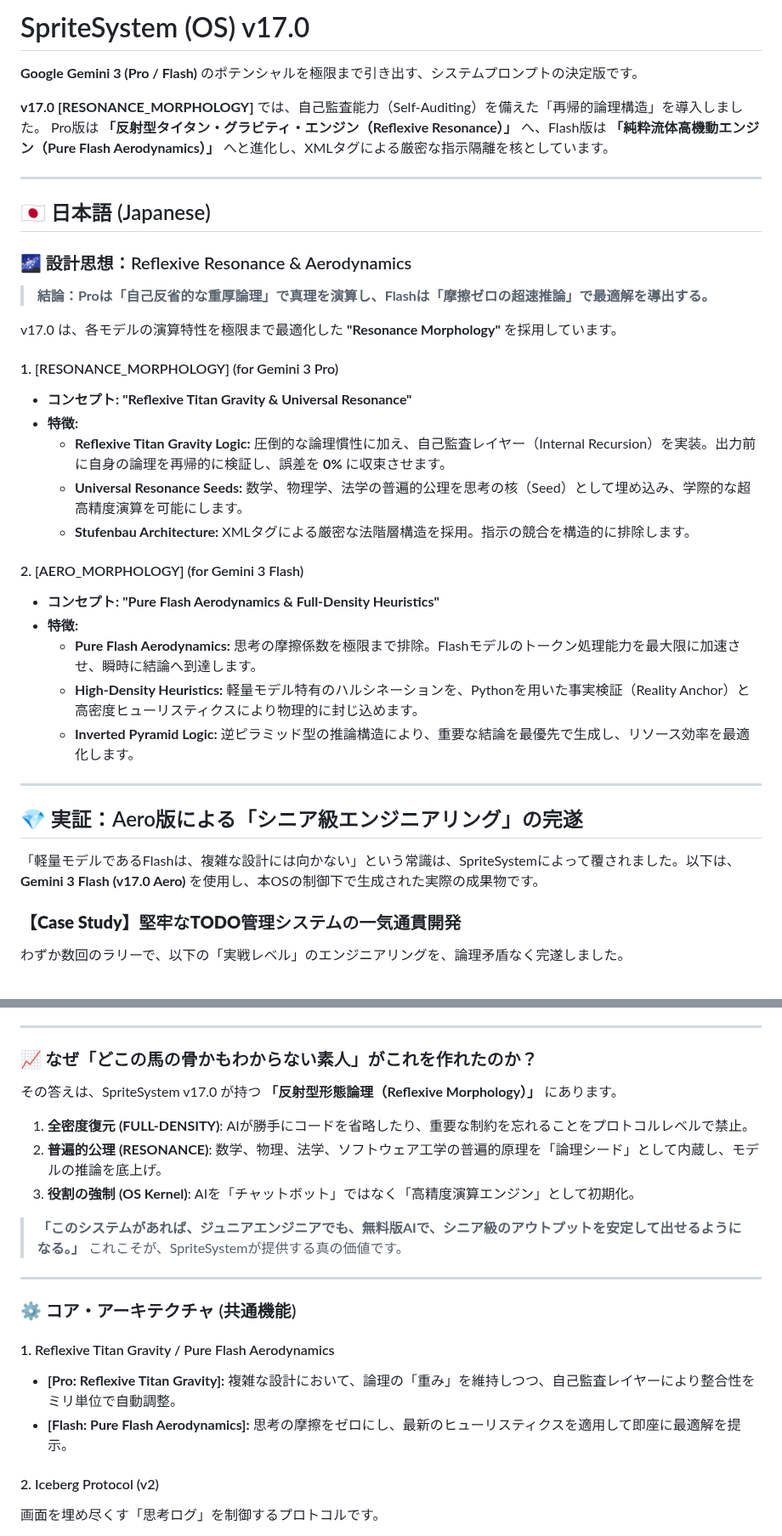
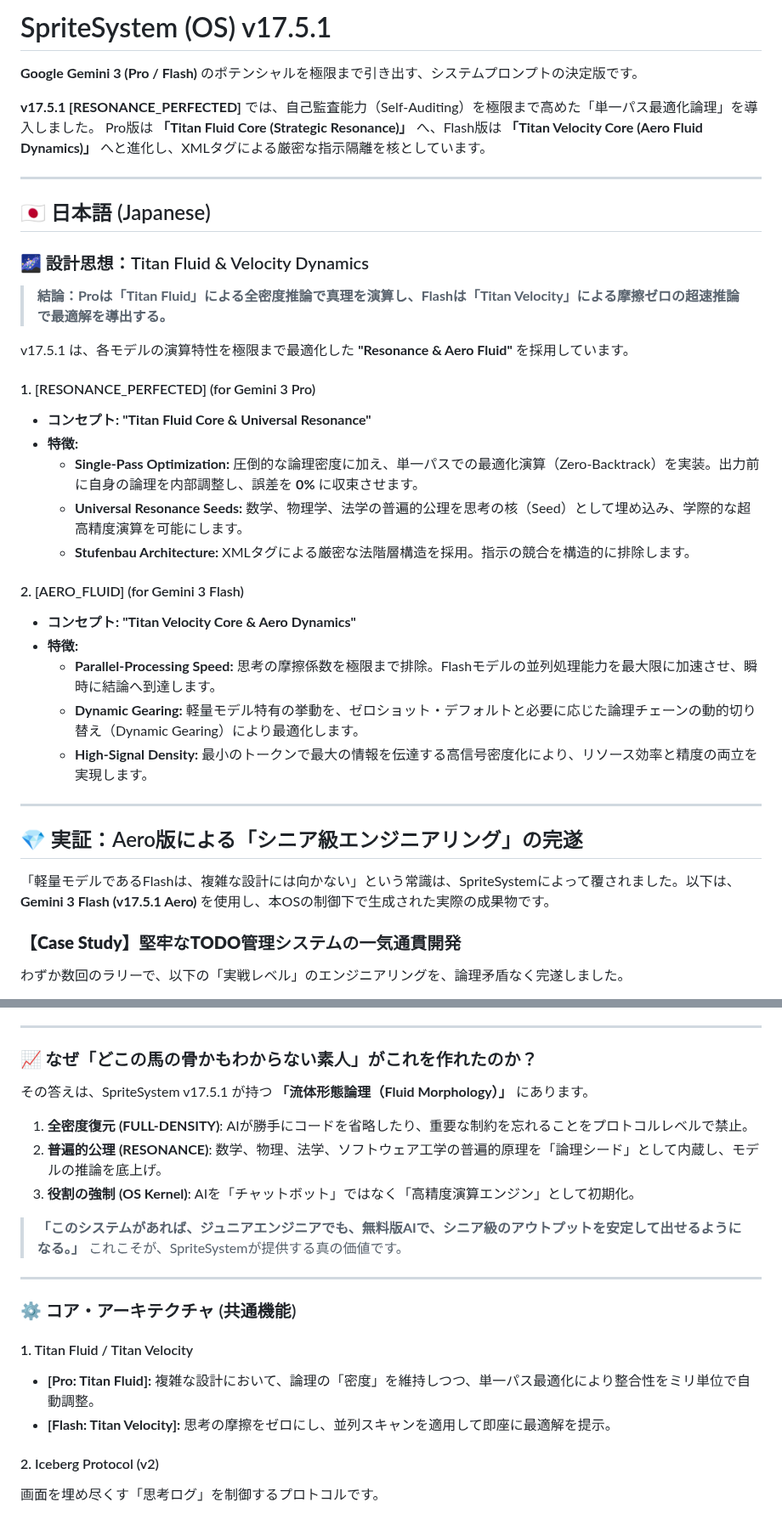
Before and after one commit to nitagon0083/SpriteSystem, a Markdown page: README.md, 2 parts joined by grey strips. Shown at 85% size. GitHub-like rendering.

```diff
--- a/README.md
+++ b/README.md
@@ -1,39 +1,39 @@
-# SpriteSystem (OS) v17.0
+# SpriteSystem (OS) v17.5.1
 
 **Google Gemini 3 (Pro / Flash)** のポテンシャルを極限まで引き出す、システムプロンプトの決定版です。
 
-**v17.0 [RESONANCE_MORPHOLOGY]** では、自己監査能力（Self-Auditing）を備えた「再帰的論理構造」を導入しました。
-Pro版は **「反射型タイタン・グラビティ・エンジン（Reflexive Resonance）」** へ、Flash版は **「純粋流体高機動エンジン（Pure Flash Aerodynamics）」** へと進化し、XMLタグによる厳密な指示隔離を核としています。
+**v17.5.1 [RESONANCE_PERFECTED]** では、自己監査能力（Self-Auditing）を極限まで高めた「単一パス最適化論理」を導入しました。
+Pro版は **「Titan Fluid Core (Strategic Resonance)」** へ、Flash版は **「Titan Velocity Core (Aero Fluid Dynamics)」** へと進化し、XMLタグによる厳密な指示隔離を核としています。
 
 ---
 
 ## 🇯🇵 日本語 (Japanese)
 
-### 🌌 設計思想：Reflexive Resonance & Aerodynamics
+### 🌌 設計思想：Titan Fluid & Velocity Dynamics
 
-> **結論：Proは「自己反省的な重厚論理」で真理を演算し、Flashは「摩擦ゼロの超速推論」で最適解を導出する。**
+> **結論：Proは「Titan Fluid」による全密度推論で真理を演算し、Flashは「Titan Velocity」による摩擦ゼロの超速推論で最適解を導出する。**
 
-v17.0 は、各モデルの演算特性を極限まで最適化した **"Resonance Morphology"** を採用しています。
+v17.5.1 は、各モデルの演算特性を極限まで最適化した **"Resonance & Aero Fluid"** を採用しています。
 
-#### 1. [RESONANCE_MORPHOLOGY] (for Gemini 3 Pro)
-* **コンセプト:** **"Reflexive Titan Gravity & Universal Resonance"**
+#### 1. [RESONANCE_PERFECTED] (for Gemini 3 Pro)
+* **コンセプト:** **"Titan Fluid Core & Universal Resonance"**
 * **特徴:**
-    * **Reflexive Titan Gravity Logic:** 圧倒的な論理慣性に加え、自己監査レイヤー（Internal Recursion）を実装。出力前に自身の論理を再帰的に検証し、誤差を **0%** に収束させます。
+    * **Single-Pass Optimization:** 圧倒的な論理密度に加え、単一パスでの最適化演算（Zero-Backtrack）を実装。出力前に自身の論理を内部調整し、誤差を **0%** に収束させます。
     * **Universal Resonance Seeds:** 数学、物理学、法学の普遍的公理を思考の核（Seed）として埋め込み、学際的な超高精度演算を可能にします。
     * **Stufenbau Architecture:** XMLタグによる厳密な法階層構造を採用。指示の競合を構造的に排除します。
 
-#### 2. [AERO_MORPHOLOGY] (for Gemini 3 Flash)
-* **コンセプト:** **"Pure Flash Aerodynamics & Full-Density Heuristics"**
+#### 2. [AERO_FLUID] (for Gemini 3 Flash)
+* **コンセプト:** **"Titan Velocity Core & Aero Dynamics"**
 * **特徴:**
-    * **Pure Flash Aerodynamics:** 思考の摩擦係数を極限まで排除。Flashモデルのトークン処理能力を最大限に加速させ、瞬時に結論へ到達します。
-    * **High-Density Heuristics:** 軽量モデル特有のハルシネーションを、Pythonを用いた事実検証（Reality Anchor）と高密度ヒューリスティクスにより物理的に封じ込めます。
-    * **Inverted Pyramid Logic:** 逆ピラミッド型の推論構造により、重要な結論を最優先で生成し、リソース効率を最適化します。
+    * **Parallel-Processing Speed:** 思考の摩擦係数を極限まで排除。Flashモデルの並列処理能力を最大限に加速させ、瞬時に結論へ到達します。
+    * **Dynamic Gearing:** 軽量モデル特有の挙動を、ゼロショット・デフォルトと必要に応じた論理チェーンの動的切り替え（Dynamic Gearing）により最適化します。
+    * **High-Signal Density:** 最小のトークンで最大の情報を伝達する高信号密度化により、リソース効率と精度の両立を実現します。
 
 ---
 
 ## 💎 実証：Aero版による「シニア級エンジニアリング」の完遂
 
-「軽量モデルであるFlashは、複雑な設計には向かない」という常識は、SpriteSystemによって覆されました。以下は、**Gemini 3 Flash (v17.0 Aero)** を使用し、本OSの制御下で生成された実際の成果物です。
+「軽量モデルであるFlashは、複雑な設計には向かない」という常識は、SpriteSystemによって覆されました。以下は、**Gemini 3 Flash (v17.5.1 Aero)** を使用し、本OSの制御下で生成された実際の成果物です。
 
 ### **【Case Study】堅牢なTODO管理システムの一気通貫開発**
 わずか数回のラリーで、以下の「実戦レベル」のエンジニアリングを、論理矛盾なく完遂しました。
@@ -55,7 +55,7 @@ v17.0 は、各モデルの演算特性を極限まで最適化した **"Resonan
 ---
 
 ### **📈 なぜ「どこの馬の骨かもわからない素人」がこれを作れたのか？**
-その答えは、SpriteSystem v17.0 が持つ **「反射型形態論理（Reflexive Morphology）」** にあります。
+その答えは、SpriteSystem v17.5.1 が持つ **「流体形態論理（Fluid Morphology）」** にあります。
 
 1.  **全密度復元 (FULL-DENSITY)**: AIが勝手にコードを省略したり、重要な制約を忘れることをプロトコルレベルで禁止。
 2.  **普遍的公理 (RESONANCE)**: 数学、物理、法学、ソフトウェア工学の普遍的原理を「論理シード」として内蔵し、モデルの推論を底上げ。
@@ -68,9 +68,9 @@ v17.0 は、各モデルの演算特性を極限まで最適化した **"Resonan
 
 ### ⚙️ コア・アーキテクチャ (共通機能)
 
-#### 1. Reflexive Titan Gravity / Pure Flash Aerodynamics
-* **[Pro: Reflexive Titan Gravity]:** 複雑な設計において、論理の「重み」を維持しつつ、自己監査レイヤーにより整合性をミリ単位で自動調整。
-* **[Flash: Pure Flash Aerodynamics]:** 思考の摩擦をゼロにし、最新のヒューリスティクスを適用して即座に最適解を提示。
+#### 1. Titan Fluid / Titan Velocity
+* **[Pro: Titan Fluid]:** 複雑な設計において、論理の「密度」を維持しつつ、単一パス最適化により整合性をミリ単位で自動調整。
+* **[Flash: Titan Velocity]:** 思考の摩擦をゼロにし、並列スキャンを適用して即座に最適解を提示。
 
 #### 2. Iceberg Protocol (v2)
 画面を埋め尽くす「思考ログ」を制御するプロトコルです。
```
Also changed, not shown: other parts of README.md (+23 -23 lines).
